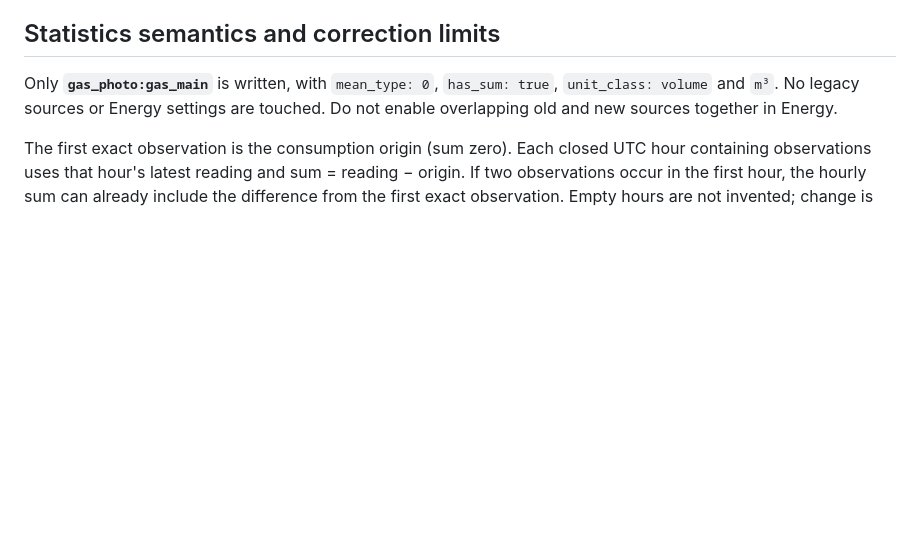
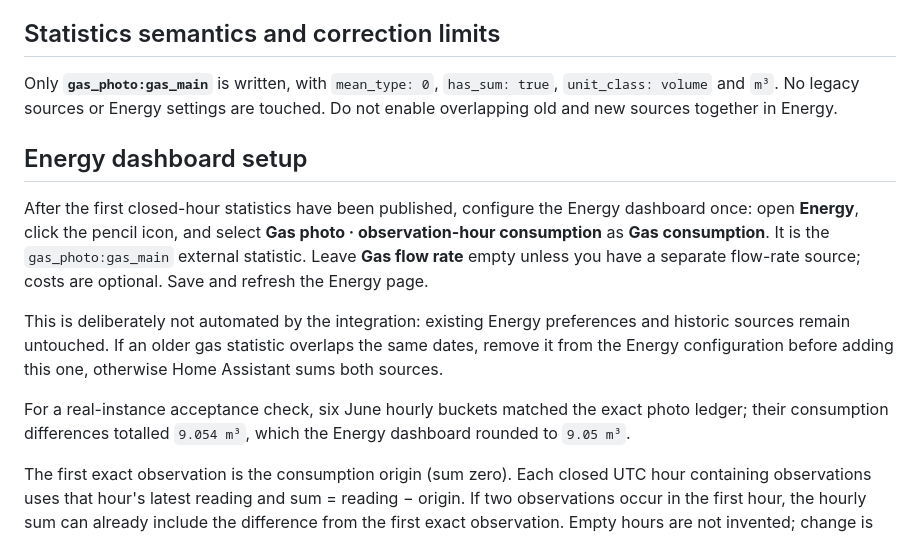
Before and after one commit to M3NT1/GAS_METER_READER, a Markdown page: custom_components/gas_photo/README.md, the part around the change. Drawn GitHub-style; blank space fills up the shorter version.

```diff
--- a/custom_components/gas_photo/README.md
+++ b/custom_components/gas_photo/README.md
@@ -38,6 +38,14 @@ Two latest-observation sensors are discovered automatically. Neither has `state_
 
 Only **`gas_photo:gas_main`** is written, with `mean_type: 0`, `has_sum: true`, `unit_class: volume` and `m³`. No legacy sources or Energy settings are touched. Do not enable overlapping old and new sources together in Energy.
 
+## Energy dashboard setup
+
+After the first closed-hour statistics have been published, configure the Energy dashboard once: open **Energy**, click the pencil icon, and select **Gas photo · observation-hour consumption** as **Gas consumption**. It is the `gas_photo:gas_main` external statistic. Leave **Gas flow rate** empty unless you have a separate flow-rate source; costs are optional. Save and refresh the Energy page.
+
+This is deliberately not automated by the integration: existing Energy preferences and historic sources remain untouched. If an older gas statistic overlaps the same dates, remove it from the Energy configuration before adding this one, otherwise Home Assistant sums both sources.
+
+For a real-instance acceptance check, six June hourly buckets matched the exact photo ledger; their consumption differences totalled `9.054 m³`, which the Energy dashboard rounded to `9.05 m³`.
+
 The first exact observation is the consumption origin (sum zero). Each closed UTC hour containing observations uses that hour's latest reading and sum = reading − origin. If two observations occur in the first hour, the hourly sum can already include the difference from the first exact observation. Empty hours are not invented; change is attributed to the later observation hour. Current-hour readings remain in the exact ledger and publish after the hour closes.
 
 The baseline and capture times of publication-eligible records lock before the first Recorder queue attempt. This is deliberately conservative because a queued write may have committed even when a response is lost. Higher revisions can correct non-baseline values if all neighbors remain plausible. They retain previous revisions in Store audit history and regenerate observed buckets. A published capture timestamp, baseline value/time, or insertion before the published baseline is rejected and requires a separately reviewed migration. This prevents obsolete buckets or changing the consumption origin. Import initial historical records together in chronological batches starting at the earliest intended baseline.
```
Also changed, not shown: README.md (+20 -0 lines).
